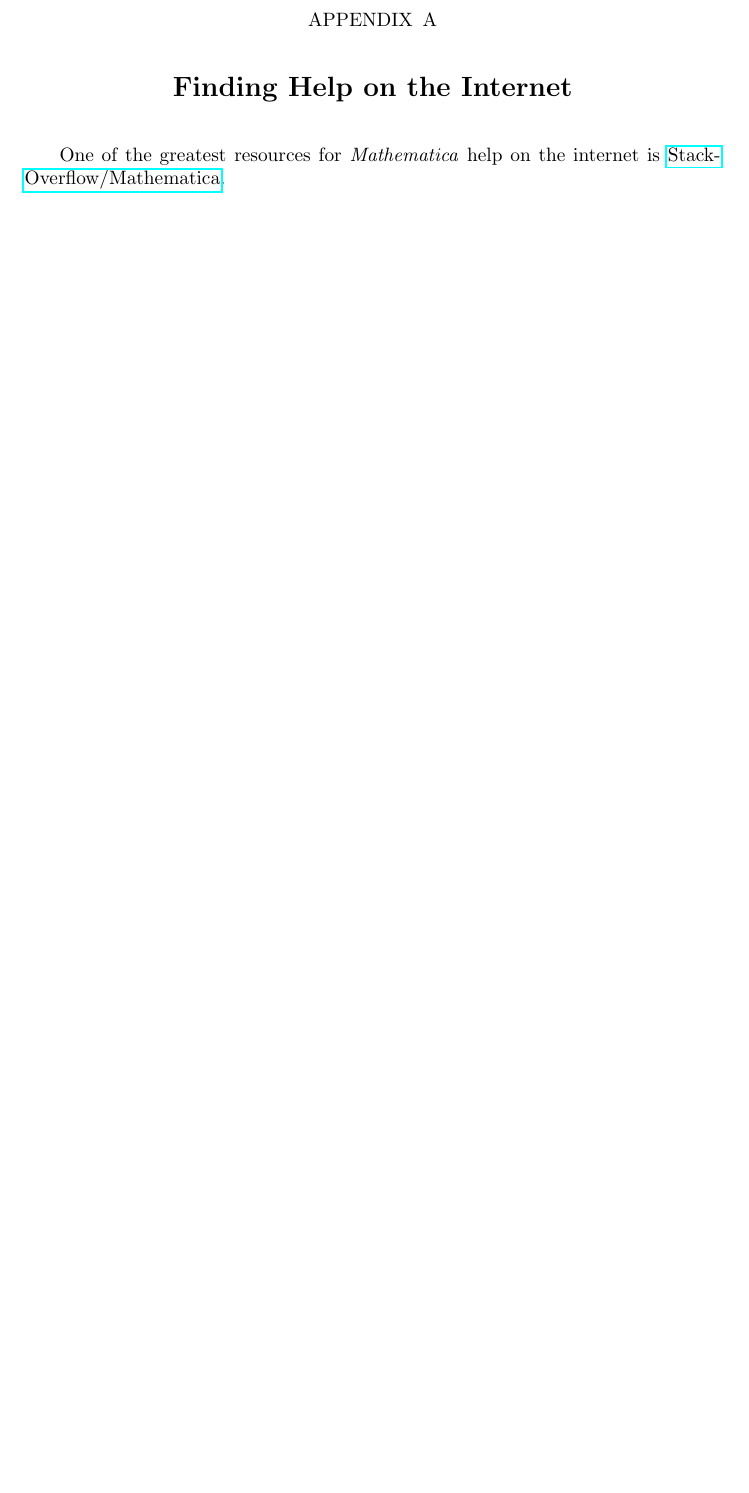
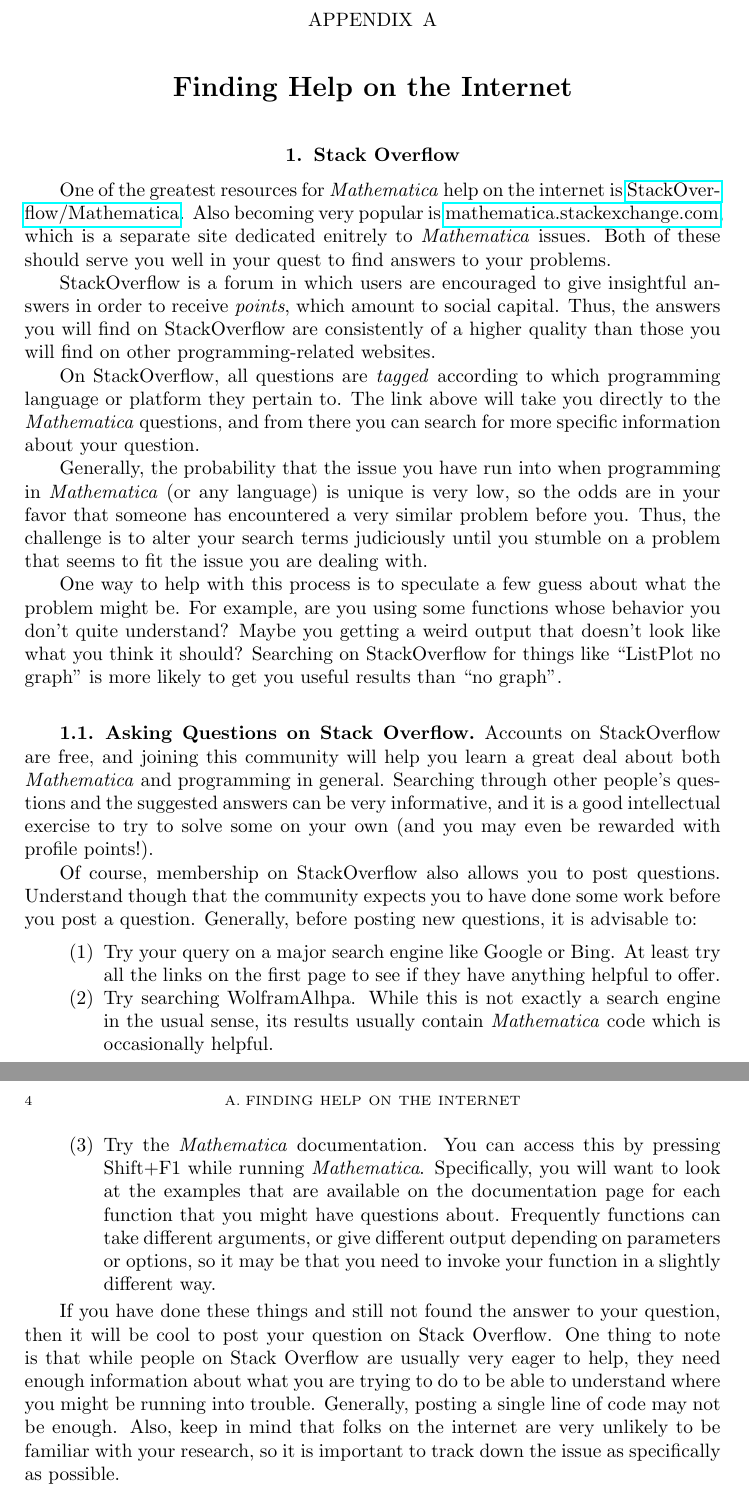
Before and after one commit to robertdfrench/MathematicaBook, a LaTeX book (book.tex, which reads appendix1.tex): part of page 11 of 12 before the commit and two parts of pages 11 and 12 of 12 after it, the two joined at a grey line, cut so that both start at the same text, the shorter picture padded with empty space. Compiled offline with pdfLaTeX.

Commit message:
Updates to appendix

```diff
--- a/appendix1.tex
+++ b/appendix1.tex
@@ -1,4 +1,26 @@
 \appendix
 \chapter{Finding Help on the Internet}
 
-One of the greatest resources for \emph{Mathematica} help on the internet is \href{http://stackoverflow.com/questions/tagged/mathematica}{StackOverflow/Mathematica}.
+\section{Stack Overflow}
+One of the greatest resources for \emph{Mathematica} help on the internet is \href{http://stackoverflow.com/questions/tagged/mathematica}{StackOverflow/Mathematica}. Also becoming very popular is \href{http://mathematica.stackexchange.com/}{mathematica.stackexchange.com}, which is a separate site dedicated enitrely to \emph{Mathematica} issues. Both of these should serve you well in your quest to find answers to your problems.
+
+StackOverflow is a forum in which users are encouraged to give insightful answers in order to receive \emph{points}, which amount to social capital. Thus, the answers you will find on StackOverflow are consistently of a higher quality than those you will find on other programming-related websites.
+
+On StackOverflow, all questions are \emph{tagged} according to which programming language or platform they pertain to. The link above will take you directly to the \emph{Mathematica} questions, and from there you can search for more specific information about your question.
+
+Generally, the probability that the issue you have run into when programming in \emph{Mathematica} (or any language) is unique is very low, so the odds are in your favor that someone has encountered a very similar problem before you. Thus, the challenge is to alter your search terms judiciously until you stumble on a problem that seems to fit the issue you are dealing with.
+
+One way to help with this process is to speculate a few guess about what the problem might be. For example, are you using some functions whose behavior you don't quite understand? Maybe you getting a weird output that doesn't look like what you think it should? Searching on StackOverflow for things like ``ListPlot no graph'' is more likely to get you useful results than ``no graph''.
+
+\subsection{Asking Questions on Stack Overflow}
+Accounts on StackOverflow are free, and joining this community will help you learn a great deal about both \emph{Mathematica} and programming in general. Searching through other people's questions and the suggested answers can be very informative, and it is a good intellectual exercise to try to solve some on your own (and you may even be rewarded with profile points!).
+
+Of course, membership on StackOverflow also allows you to post questions. Understand though that the community expects you to have done some work before you post a question. Generally, before posting new questions, it is advisable to:
+
+\begin{enumerate}
+	   \item Try your query on a major search engine like Google or Bing. At least try all the links on the first page to see if they have anything helpful to offer.
+	   \item Try searching WolframAlhpa. While this is not exactly a search engine in the usual sense, its results usually contain \emph{Mathematica} code which is occasionally helpful.
+	   \item Try the \emph{Mathematica} documentation. You can access this by pressing Shift+F1 while running \emph{Mathematica}. Specifically, you will want to look at the examples that are available on the documentation page for each function that you might have questions about. Frequently functions can take different arguments, or give different output depending on parameters or options, so it may be that you need to invoke your function in a slightly different way.
+\end{enumerate}
+
+If you have done these things and still not found the answer to your question, then it will be cool to post your question on Stack Overflow. One thing to note is that while people on Stack Overflow are usually very eager to help, they need enough information about what you are trying to do to be able to understand where you might be running into trouble. Generally, posting a single line of code may not be enough. Also, keep in mind that folks on the internet are very unlikely to be familiar with your research, so it is important to track down the issue as specifically as possible.
```
Also changed, not shown: Makefile, MathematicaForUndergraduateResearch.pdf.
